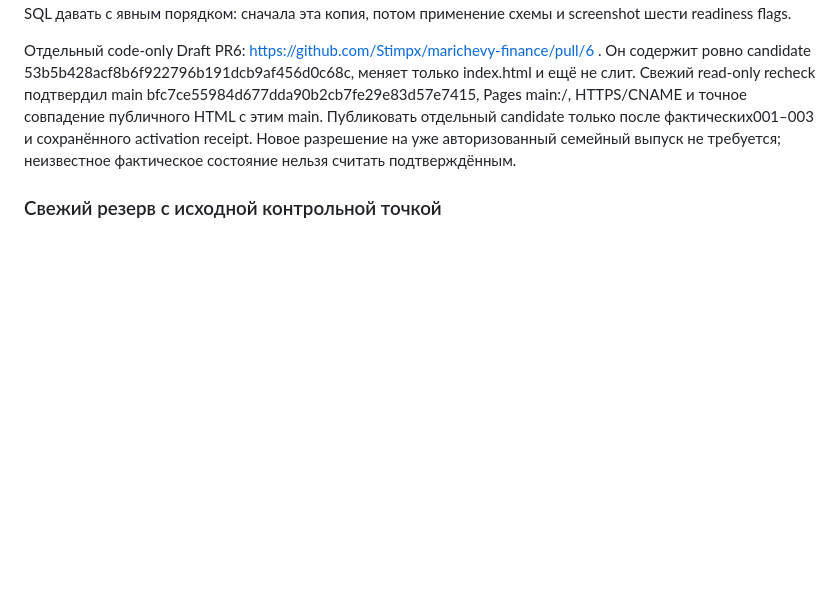
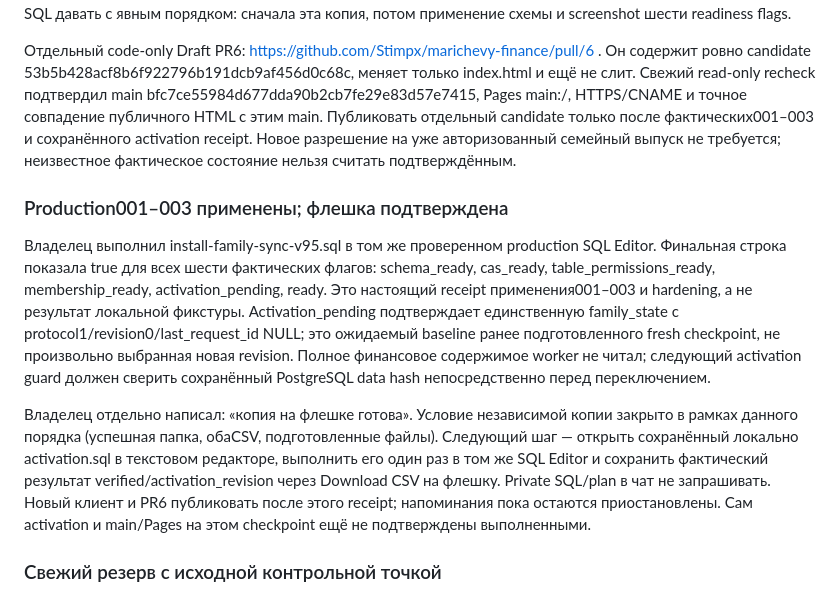
Before and after one commit to Stimpx/marichevy-finance, a Markdown page: docs/WINDOWS_CONTINUATION_V95_RU.md, the part around the change. GitHub-like rendering; blank space fills up the shorter version.

Commit message:
Record actual production schema migration and owner flash backup

```diff
--- a/docs/WINDOWS_CONTINUATION_V95_RU.md
+++ b/docs/WINDOWS_CONTINUATION_V95_RU.md
@@ -324,6 +324,27 @@ Pages main:/, HTTPS/CNAME и точное совпадение публично
 activation receipt. Новое разрешение на уже авторизованный семейный выпуск
 не требуется; неизвестное фактическое состояние нельзя считать подтверждённым.
 
+### Production001–003 применены; флешка подтверждена
+
+Владелец выполнил install-family-sync-v95.sql в том же проверенном production
+SQL Editor. Финальная строка показала true для всех шести фактических флагов:
+schema_ready, cas_ready, table_permissions_ready, membership_ready,
+activation_pending, ready. Это настоящий receipt применения001–003 и hardening,
+а не результат локальной фикстуры. Activation_pending подтверждает единственную
+family_state с protocol1/revision0/last_request_id NULL; это ожидаемый baseline
+ранее подготовленного fresh checkpoint, не произвольно выбранная новая revision.
+Полное финансовое содержимое worker не читал; следующий activation guard должен
+сверить сохранённый PostgreSQL data hash непосредственно перед переключением.
+
+Владелец отдельно написал: «копия на флешке готова». Условие независимой копии
+закрыто в рамках данного порядка (успешная папка, обаCSV, подготовленные файлы).
+Следующий шаг — открыть сохранённый локально activation.sql в текстовом редакторе,
+выполнить его один раз в том же SQL Editor и сохранить фактический результат
+verified/activation_revision через Download CSV на флешку. Private SQL/plan
+в чат не запрашивать. Новый клиент и PR6 публиковать после этого receipt;
+напоминания пока остаются приостановлены. Сам activation и main/Pages на этом
+checkpoint ещё не подтверждены выполненными.
+
 ### Свежий резерв с исходной контрольной точкой
 
 `preview/server-before-update-backup-v95.sql` — один read-only SELECT в прежнем
```
